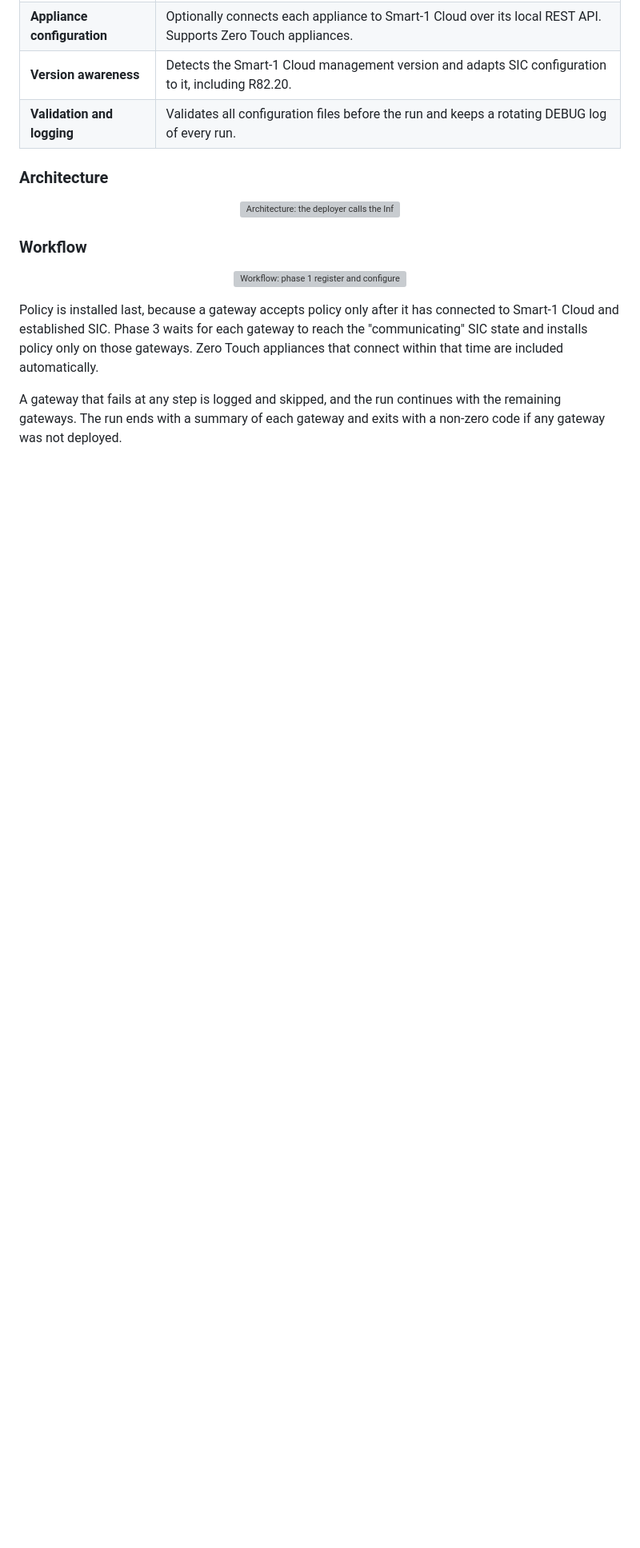
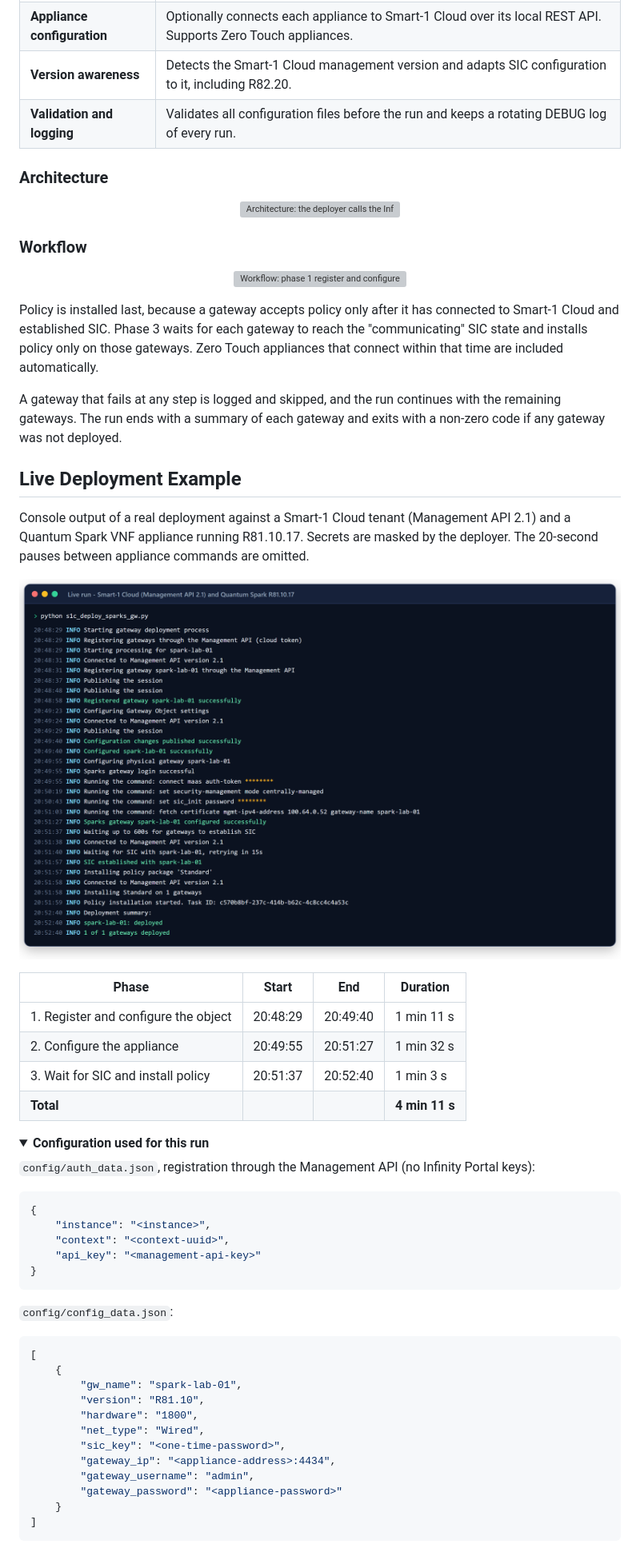
Before and after one commit to alshawwaf/smart1_cloud_sparks_deployer, a Markdown page: README.MD, the part around one of its changes. Shown at 80% size. Rendered like a GitHub page; pictures changed too: docs/images/deployment-run.png (added); folded sections open; blank space fills up the shorter version; grey boxes are pictures that could not be loaded.

````diff
--- a/README.MD
+++ b/README.MD
@@ -58,3 +59,50 @@ A gateway that fails at any step is logged and skipped, and the run continues wi
 gateways. The run ends with a summary of each gateway and exits with a non-zero code if any
 gateway was not deployed.
 
+## Live Deployment Example
+
+Console output of a real deployment against a Smart-1 Cloud tenant (Management API 2.1) and a
+Quantum Spark VNF appliance running R81.10.17. Secrets are masked by the deployer. The 20-second
+pauses between appliance commands are omitted.
+
+<p align="center">
+  <img src="docs/images/deployment-run.png" alt="Console output of a real deployment run: gateway registered, appliance configured, SIC established, policy installed, 1 of 1 gateways deployed" width="100%">
+</p>
+
+| Phase | Start | End | Duration |
+|---|---|---|---|
+| 1. Register and configure the object | 20:48:29 | 20:49:40 | 1 min 11 s |
+| 2. Configure the appliance | 20:49:55 | 20:51:27 | 1 min 32 s |
+| 3. Wait for SIC and install policy | 20:51:37 | 20:52:40 | 1 min 3 s |
+| **Total** | | | **4 min 11 s** |
+
+<details>
+<summary><b>Configuration used for this run</b></summary>
+
+`config/auth_data.json`, registration through the Management API (no Infinity Portal keys):
+
+```json
+{
+    "instance": "<instance>",
+    "context": "<context-uuid>",
+    "api_key": "<management-api-key>"
+}
+```
+
+`config/config_data.json`:
+
+```json
+[
+    {
+        "gw_name": "spark-lab-01",
+        "version": "R81.10",
+        "hardware": "1800",
+        "net_type": "Wired",
+        "sic_key": "<one-time-password>",
+        "gateway_ip": "<appliance-address>:4434",
+        "gateway_username": "admin",
+        "gateway_password": "<appliance-password>"
+    }
+]
+```
+
````
Also changed, not shown: other parts of README.MD (+23 -8 lines).
